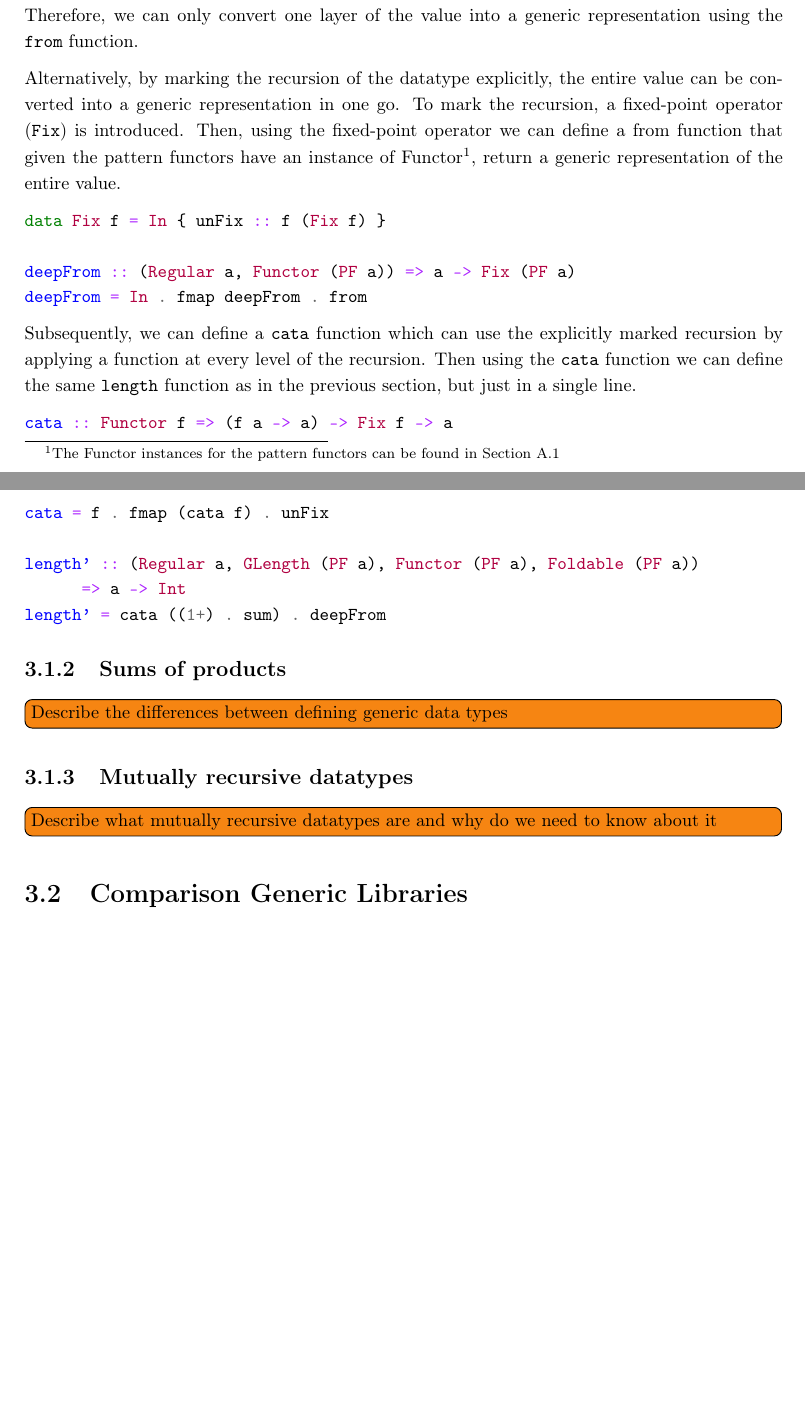
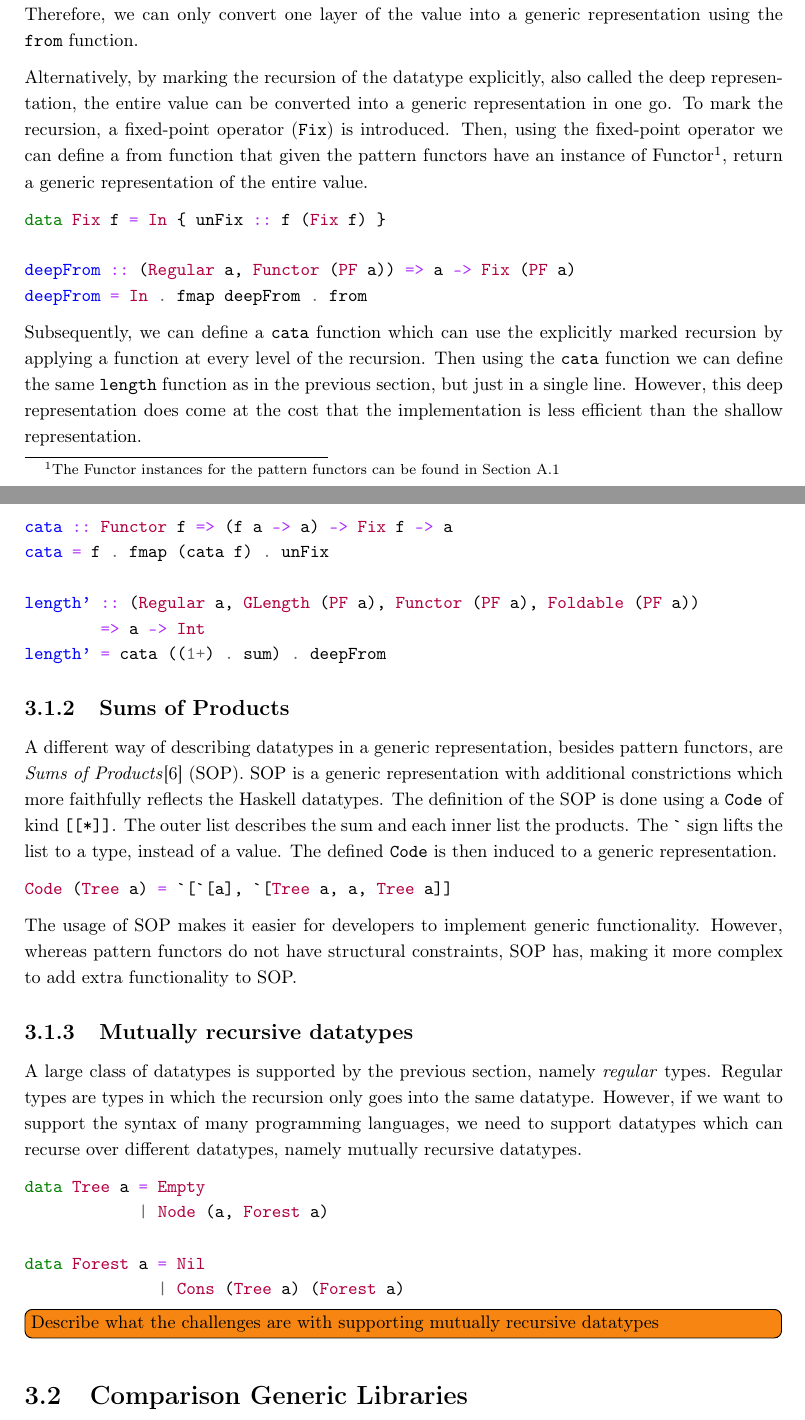
Before and after one commit to jortvangorkum/thesis-paper, a LaTeX thesis (main.tex, which reads sections/generic_programming/comp_gen_lib.tex, sections/generic_programming/explicit_recursion.tex, sections/generic_programming/main.tex): two parts of pages 14 and 15 of 32 before the commit and two parts of pages 14 and 15 of 33 after it, joined at a grey line, cut so that both start at the same text, the shorter picture padded with empty space. Compiled offline with pdfLaTeX.

Commit message:
Added mutually recursive and sums of products

```diff
--- a/main.tex
+++ b/main.tex
@@ -39,8 +39,6 @@
 \usepackage{multicol}
 \setlength{\columnsep}{3cm}
 
-\usepackage{multirow}
-
 \usepackage{datetime}
 \newdateformat{monthyeardate}{%
   \monthname[\THEMONTH], \THEYEAR}
@@ -67,6 +65,10 @@
 
 \usepackage[english]{babel}
 \usepackage[autostyle]{csquotes}
+
+\usepackage{booktabs}
+
+\usepackage{amssymb}
 
 %%%%%%%%%%%%
 % DOCUMENT %
--- /dev/null
+++ b/sections/generic_programming/comp_gen_lib.tex
@@ -0,0 +1 @@
+\section{Comparison Generic Libraries}
--- a/sections/generic_programming/explicit_recursion.tex
+++ b/sections/generic_programming/explicit_recursion.tex
@@ -4,7 +4,7 @@
 
 The previous implementation of the \texttt{length} function is implemented for a shallow representation. A shallow representation means that the recursion of the datatype is not explicitly marked. Therefore, we can only convert one layer of the value into a generic representation using the \texttt{from} function.
 
-Alternatively, by marking the recursion of the datatype explicitly, the entire value can be converted into a generic representation in one go. To mark the recursion, a fixed-point operator (\texttt{Fix}) is introduced. Then, using the fixed-point operator we can define a from function that given the pattern functors have an instance of Functor\footnote{The Functor instances for the pattern functors can be found in Section \ref{app-inst-functor-patfun}}, return a generic representation of the entire value.
+Alternatively, by marking the recursion of the datatype explicitly, also called the deep representation, the entire value can be converted into a generic representation in one go. To mark the recursion, a fixed-point operator (\texttt{Fix}) is introduced. Then, using the fixed-point operator we can define a from function that given the pattern functors have an instance of Functor\footnote{The Functor instances for the pattern functors can be found in Section \ref{app-inst-functor-patfun}}, return a generic representation of the entire value.
 
 \begin{minted}{haskell}
 data Fix f = In { unFix :: f (Fix f) }
@@ -13,13 +13,13 @@ deepFrom :: (Regular a, Functor (PF a)) => a -> Fix (PF a)
 deepFrom = In . fmap deepFrom . from
 \end{minted}
 
-Subsequently, we can define a \texttt{cata} function which can use the explicitly marked recursion by applying a function at every level of the recursion. Then using the \texttt{cata} function we can define the same \texttt{length} function as in the previous section, but just in a single line.
+Subsequently, we can define a \texttt{cata} function which can use the explicitly marked recursion by applying a function at every level of the recursion. Then using the \texttt{cata} function we can define the same \texttt{length} function as in the previous section, but just in a single line. However, this deep representation does come at the cost that the implementation is less efficient than the shallow representation.
 
 \begin{minted}{haskell}
 cata :: Functor f => (f a -> a) -> Fix f -> a
 cata = f . fmap (cata f) . unFix
 
 length' :: (Regular a, GLength (PF a), Functor (PF a), Foldable (PF a))
-      => a -> Int
+        => a -> Int
 length' = cata ((1+) . sum) . deepFrom
 \end{minted}
--- a/sections/generic_programming/main.tex
+++ b/sections/generic_programming/main.tex
@@ -85,11 +85,8 @@ length = 1 + glength length (from x)
 
 \input{sections/generic_programming/explicit_recursion.tex}
 
-\subsection{Sums of products}
-\todo[inline]{Describe the differences between defining generic data types}
+\input{sections/generic_programming/sums_of_products.tex}
 
-\subsection{Mutually recursive datatypes}
-\todo[inline]{Describe what mutually recursive datatypes are and why do we need to know about it}
+\input{sections/generic_programming/mult_rec_datatypes.tex}
 
-\section{Comparison Generic Libraries}
-\citetitle{rodriguez2008comparing}\cite{rodriguez2008comparing}
+\input{sections/generic_programming/comp_gen_lib.tex}
--- /dev/null
+++ b/sections/generic_programming/mult_rec_datatypes.tex
@@ -0,0 +1,12 @@
+\subsection{Mutually recursive datatypes}
+A large class of datatypes is supported by the previous section, namely \textit{regular} types. Regular types are types in which the recursion only goes into the same datatype. However, if we want to support the syntax of many programming languages, we need to support datatypes which can recurse over different datatypes, namely mutually recursive datatypes.
+
+\begin{minted}{haskell}
+data Tree a = Empty
+            | Node (a, Forest a)
+
+data Forest a = Nil
+              | Cons (Tree a) (Forest a)
+\end{minted}
+
+\todo[inline]{Describe what the challenges are with supporting mutually recursive datatypes}
--- /dev/null
+++ b/sections/generic_programming/sums_of_products.tex
@@ -0,0 +1,8 @@
+\subsection{Sums of Products}
+A different way of describing datatypes in a generic representation, besides pattern functors, are \textit{Sums of Products}\cite{vries2014sums} (SOP). SOP is a generic representation with additional constrictions which more faithfully reflects the Haskell datatypes. The definition of the SOP is done using a \texttt{Code} of kind \texttt{[[*]]}. The outer list describes the sum and each inner list the products. The \inlinehaskell{`} sign lifts the list to a type, instead of a value. The defined \texttt{Code} is then induced to a generic representation.
+
+\begin{minted}{haskell}
+Code (Tree a) = `[`[a], `[Tree a, a, Tree a]]
+\end{minted}
+
+The usage of SOP makes it easier for developers to implement generic functionality. However, whereas pattern functors do not have structural constraints, SOP has, making it more complex to add extra functionality to SOP.
```
Also changed, not shown: references.bib (+8 -0 lines), images/plots/run-5/memory/all_benchmarks.pdf (added), images/plots/run-5/time/all_benchmarks.pdf (added), images/plots/run-5_run-4/comparison_benchmarks.pdf (added), main.pdf, sections/generic_programming/comp_gen_lib.tex (18 more changed lines), sections/generic_programming/main.tex (2 more changed lines).
